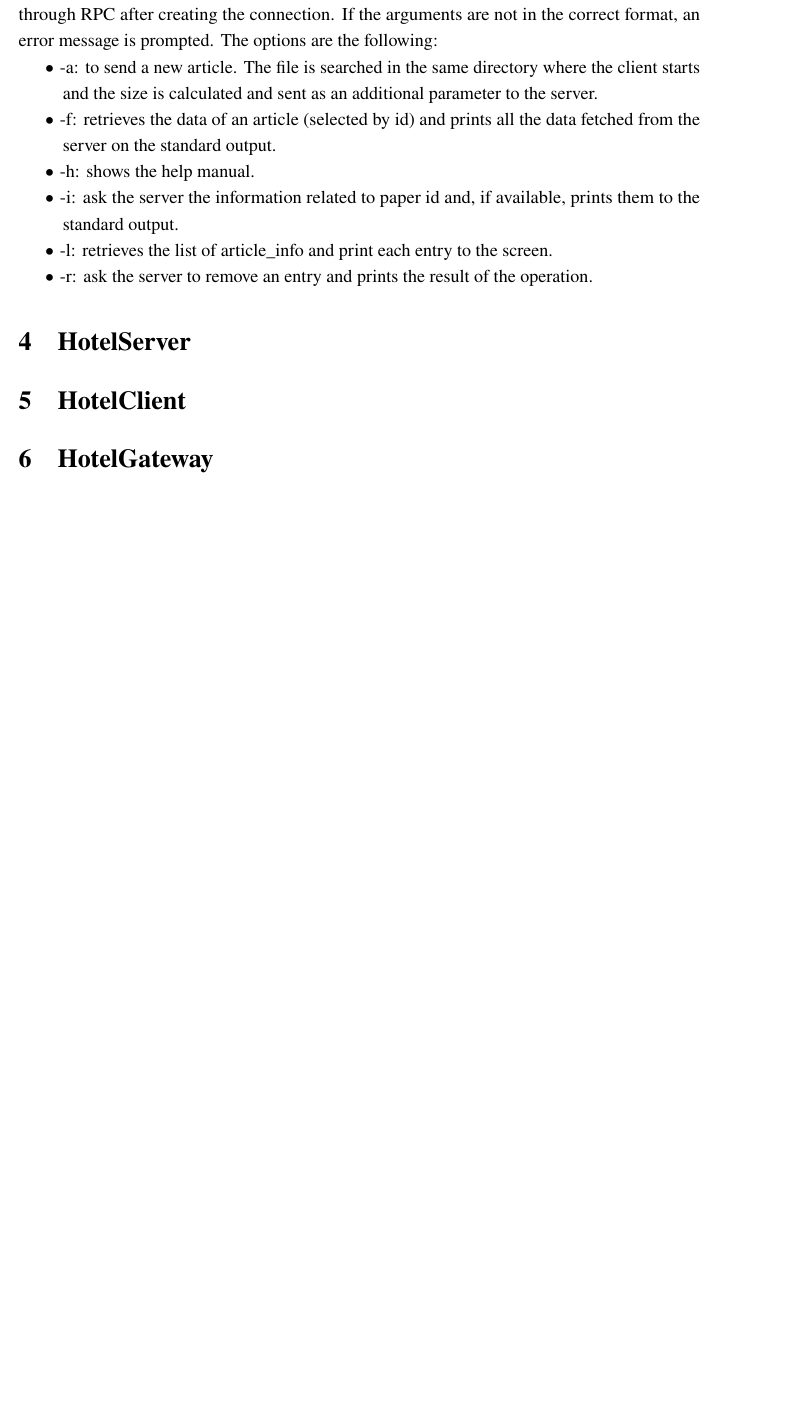
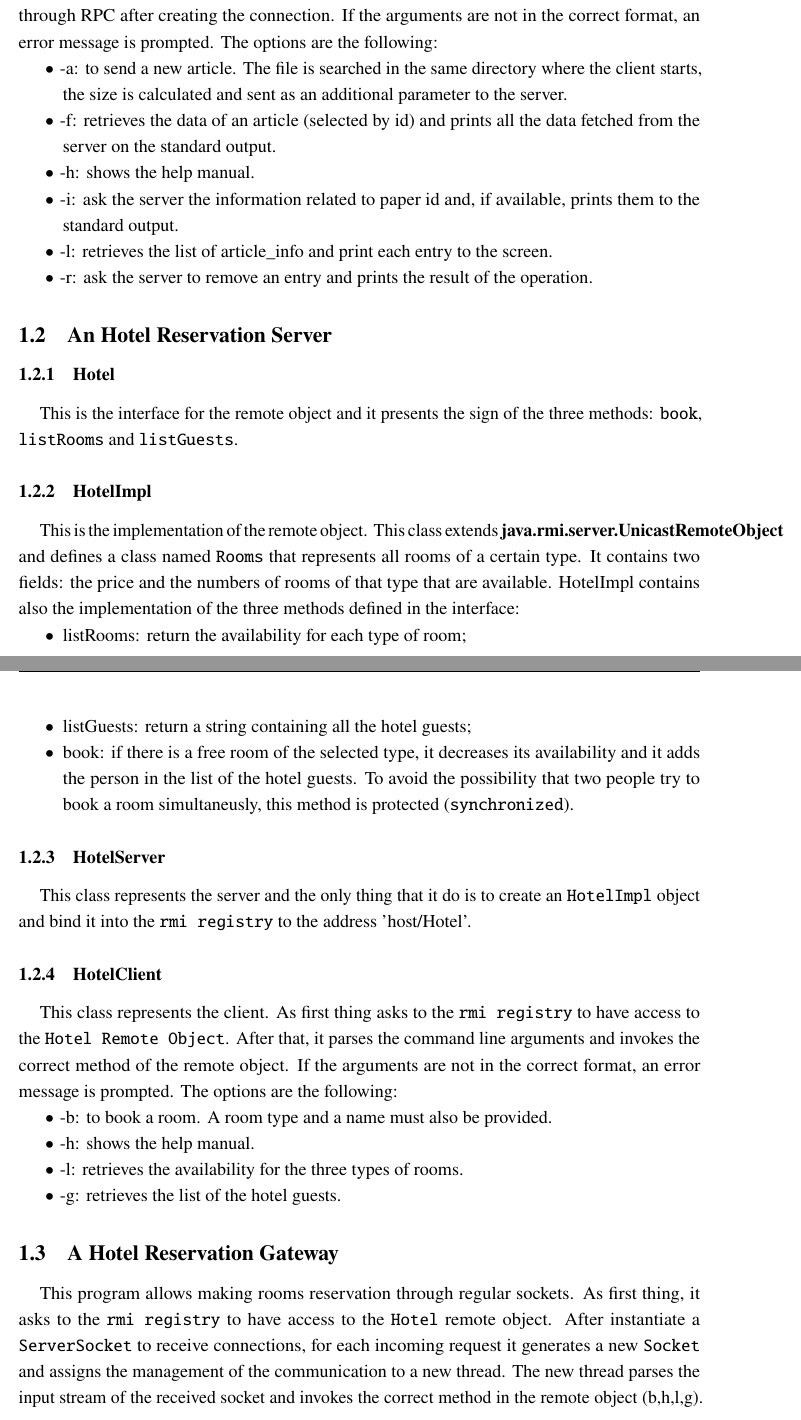
Before and after one commit to fziliott/InternetProgramming, a LaTeX problem sheet (Assignment3/Documentation/report.tex): part of page 2 of 2 before the commit and two parts of pages 2 and 3 of 4 after it, the two joined at a grey line, cut so that both start at the same text, the shorter picture padded with empty space. Compiled offline with pdfLaTeX.

Commit message:
report + answers

```diff
--- a/Assignment3/Documentation/report.tex
+++ b/Assignment3/Documentation/report.tex
@@ -61,6 +61,6 @@ The server has the following RPC functions:
 The client parses the command line arguments and call the correct function of the server through RPC after creating the connection. If the arguments are not in the correct format, an error message is prompted. The options are the following:
 \begin{itemize}
-	\item -a: to send a new article. The file is searched in the same directory where the client starts and the size is calculated and sent as an additional parameter to the server.
+	\item -a: to send a new article. The file is searched in the same directory where the client starts, the size is calculated and sent as an additional parameter to the server.
 	\item -f: retrieves the data of an article (selected by id) and prints all the data fetched from the server on the standard output.
 	\item -h: shows the help manual.
 	\item -i: ask the server the information related to paper id and, if available, prints them to the standard output.
@@ -68,8 +68,30 @@ The client parses the command line arguments and call the correct function of th
 	\item -r: ask the server to remove an entry and prints the result of the operation.
 \end{itemize}
 
-\section{HotelServer}
+\subsection{An Hotel Reservation Server}
 
-\section{HotelClient}
+\subsubsection{Hotel}
+This is the interface for the remote object and it presents the sign of the three methods: \texttt{book}, \texttt{listRooms} and \texttt{listGuests}.
 
-\section{HotelGateway}
+\subsubsection{HotelImpl}
+This is the implementation of the remote object. This class extends \textbf{java.rmi.server.UnicastRemoteObject} and defines a class named \texttt{Rooms} that represents all rooms of a certain type. It contains two fields: the price and the numbers of rooms of that type that are available. HotelImpl contains also the implementation of the three methods defined in the interface:
+\begin{itemize}
+	\item listRooms: return the availability for each type of room;
+	\item listGuests: return a string containing all the hotel guests;
+	\item book: if there is a free room of the selected type, it decreases its availability and it adds the person in the list of the hotel guests. To avoid the possibility that two people try to book a room simultaneusly, this method is protected (\texttt{synchronized}).
+\end{itemize}
+
+\subsubsection{HotelServer}
+This class represents the server and the only thing that it do is to create an \texttt{HotelImpl} object and bind it into the \texttt{rmi registry} to the address 'host/Hotel'.
+
+\subsubsection{HotelClient}
+This class represents the client. As first thing asks to the \texttt{rmi registry} to have access to the \texttt{Hotel Remote Object}. After that, it parses the command line arguments and invokes the correct method of the remote object. If the arguments are not in the correct format, an error message is prompted. The options are the following:
+\begin{itemize}
+	\item -b: to book a room. A room type and a name must also be provided.
+	\item -h: shows the help manual.
+	\item -l: retrieves the availability for the three types of rooms.
+	\item -g: retrieves the list of the hotel guests.
+\end{itemize}
+
+\subsection{A Hotel Reservation Gateway}
+This program allows making rooms reservation through regular sockets. As first thing, it asks to the \texttt{rmi registry} to have access to the \texttt{Hotel} remote object. After instantiate a  \texttt{ServerSocket} to receive connections, for each incoming request it generates a new \texttt{Socket} and assigns the management of the communication to a new thread. The new thread parses the input stream of the received socket and invokes the correct method in the remote object (b,h,l,g).
```
Also changed, not shown: Assignment3/Documentation/report.tex (21 more changed lines).
